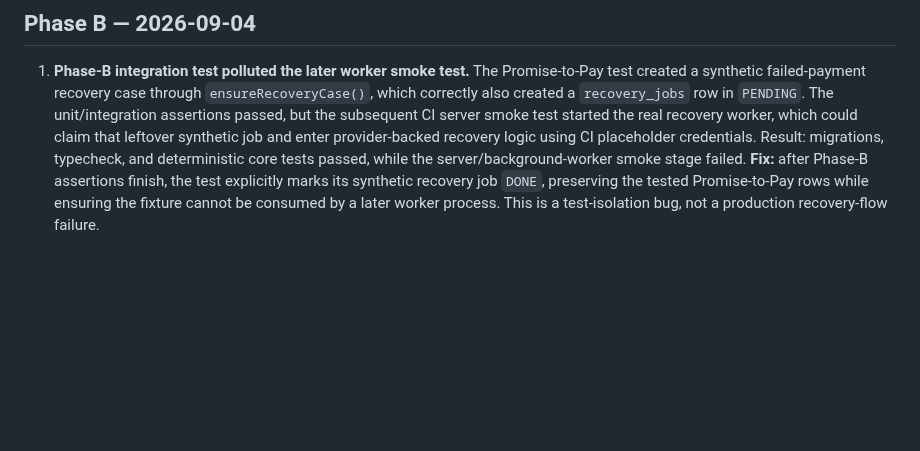
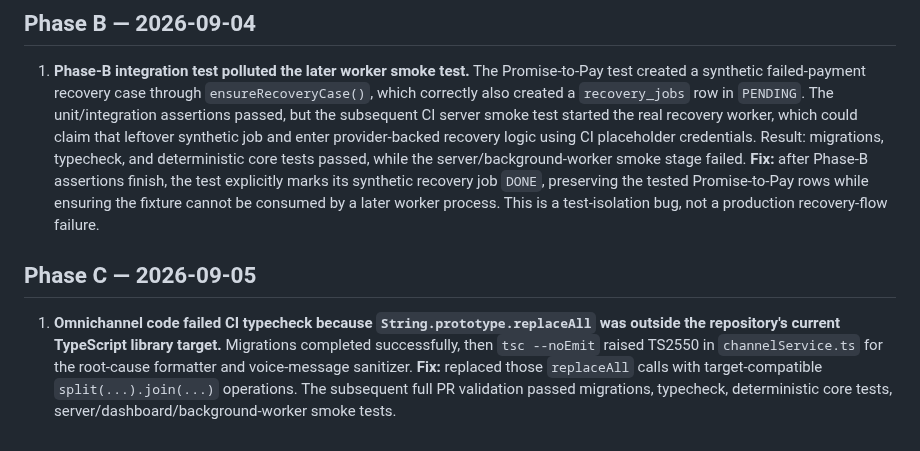
Before and after one commit to SHUBHANSHU602/Recovery-OS, a Markdown page: DEBUG.md, the part around the change. Drawn GitHub-style; blank space fills up the shorter version.

Commit message:
Docs: record Phase C CI typecheck failure and fix

```diff
--- a/DEBUG.md
+++ b/DEBUG.md
@@ -80,3 +80,6 @@
 
 ## Phase B — 2026-09-04
 1. **Phase-B integration test polluted the later worker smoke test.** The Promise-to-Pay test created a synthetic failed-payment recovery case through `ensureRecoveryCase()`, which correctly also created a `recovery_jobs` row in `PENDING`. The unit/integration assertions passed, but the subsequent CI server smoke test started the real recovery worker, which could claim that leftover synthetic job and enter provider-backed recovery logic using CI placeholder credentials. Result: migrations, typecheck, and deterministic core tests passed, while the server/background-worker smoke stage failed. **Fix:** after Phase-B assertions finish, the test explicitly marks its synthetic recovery job `DONE`, preserving the tested Promise-to-Pay rows while ensuring the fixture cannot be consumed by a later worker process. This is a test-isolation bug, not a production recovery-flow failure.
+
+## Phase C — 2026-09-05
+1. **Omnichannel code failed CI typecheck because `String.prototype.replaceAll` was outside the repository's current TypeScript library target.** Migrations completed successfully, then `tsc --noEmit` raised TS2550 in `channelService.ts` for the root-cause formatter and voice-message sanitizer. **Fix:** replaced those `replaceAll` calls with target-compatible `split(...).join(...)` operations. The subsequent full PR validation passed migrations, typecheck, deterministic core tests, server/dashboard/background-worker smoke tests.
```
